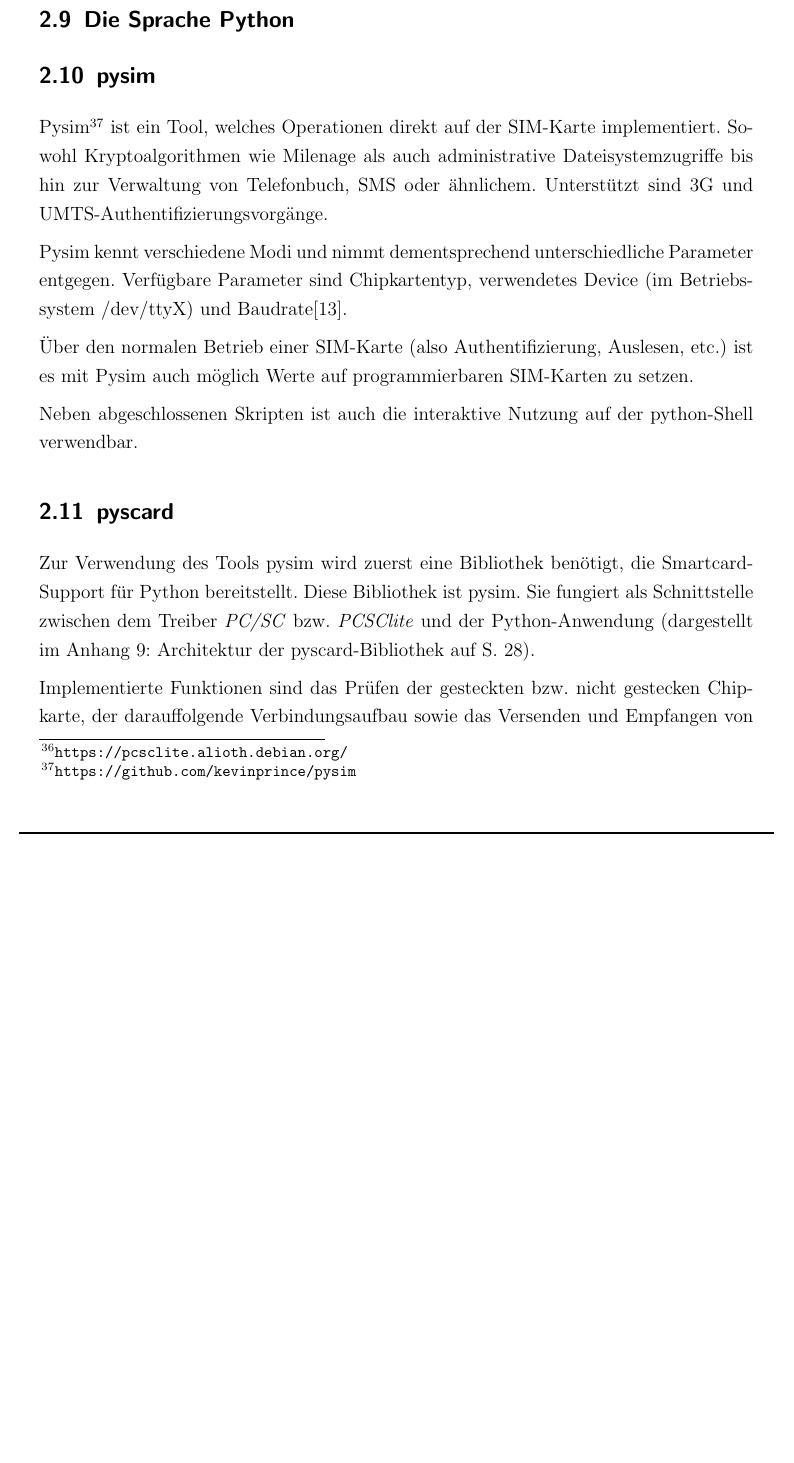
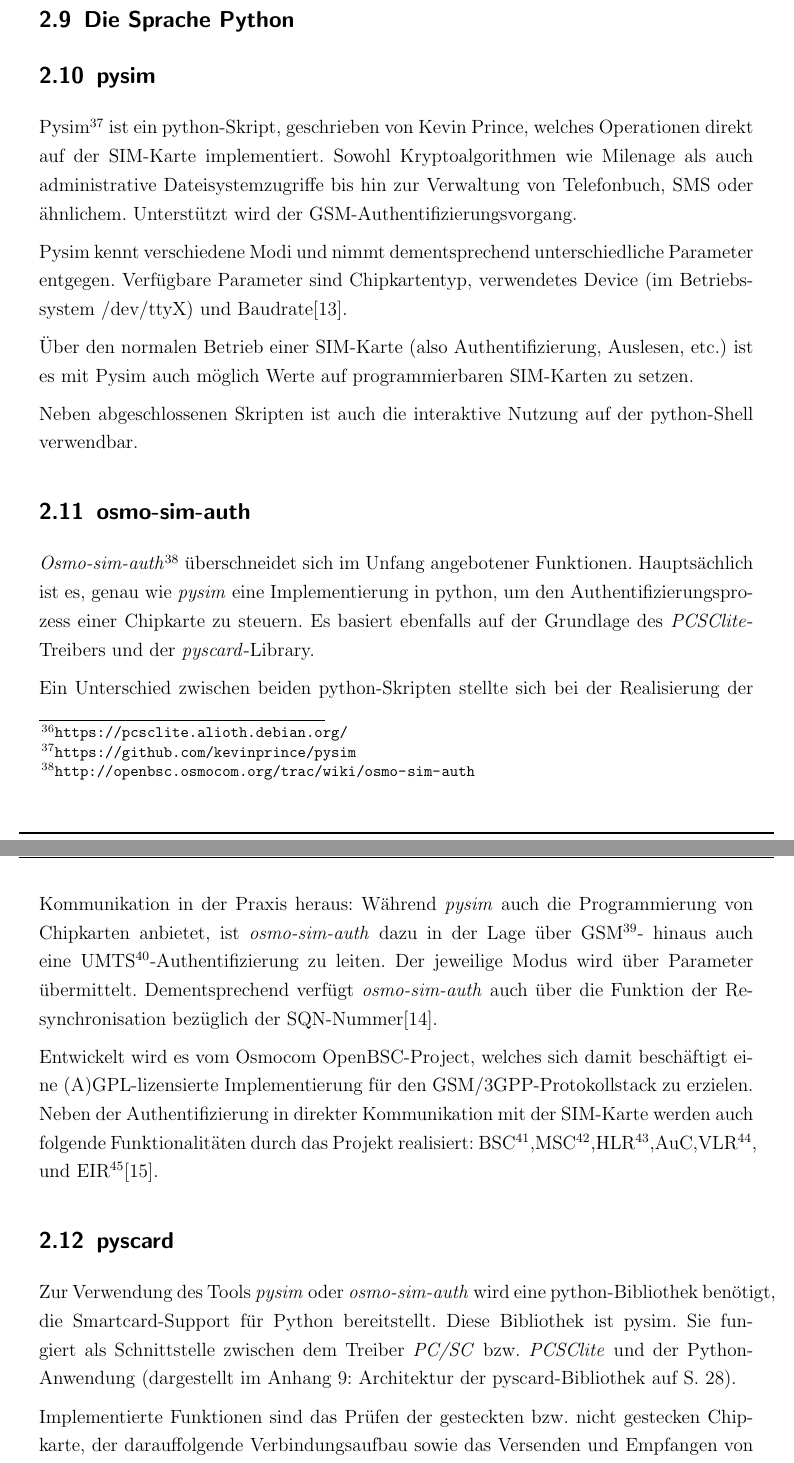
Before and after one commit to sim-authentication/document, a LaTeX document (main.tex, which reads sections/content/2-theorie.tex): part of page 30 of 41 before the commit and two parts of pages 30 and 31 of 42 after it, the two joined at a grey line, cut so that both start at the same text, the shorter picture padded with empty space. Compiled offline with pdfLaTeX.

Commit message:
added content/section for osmocom and openbsc

```diff
--- a/sections/content/2-theorie.tex
+++ b/sections/content/2-theorie.tex
@@ -634,11 +634,12 @@ BSD- sowie Unix-Derivate unterstützt.
 \subsection{Die Sprache Python}
 
 \subsection{pysim}
-Pysim\footnote{\url{https://github.com/kevinprince/pysim}} ist ein Tool,
+Pysim\footnote{\url{https://github.com/kevinprince/pysim}} ist ein
+python-Skript, geschrieben von Kevin Prince,
 welches Operationen direkt auf der SIM-Karte implementiert.
 Sowohl Kryptoalgorithmen wie Milenage als auch administrative Dateisystemzugriffe
 bis hin zur Verwaltung von Telefonbuch, SMS oder ähnlichem.
-Unterstützt sind 3G und UMTS-Authentifizierungsvorgänge.
+Unterstützt wird der GSM-Authentifizierungsvorgang.
 
 Pysim kennt verschiedene Modi und nimmt dementsprechend unterschiedliche
 Parameter entgegen. Verfügbare Parameter sind Chipkartentyp, verwendetes
@@ -650,8 +651,31 @@ ist es mit Pysim auch möglich Werte auf programmierbaren SIM-Karten zu setzen.
 Neben abgeschlossenen Skripten ist auch die interaktive Nutzung auf der
 python-Shell verwendbar.
 
+\subsection{osmo-sim-auth}
+\textit{Osmo-sim-auth}\footnote{\url{http://openbsc.osmocom.org/trac/wiki/osmo-sim-auth}}
+überschneidet sich im Unfang angebotener Funktionen. Hauptsächlich ist es,
+genau wie \textit{pysim} eine Implementierung in python, um den Authentifizierungsprozess
+einer Chipkarte zu steuern. Es basiert ebenfalls auf der Grundlage des
+\textit{PCSClite}-Treibers und der \textit{pyscard}-Library.
+
+Ein Unterschied zwischen beiden python-Skripten stellte sich bei der
+Realisierung der Kommunikation in der Praxis heraus:
+Während \textit{pysim} auch die Programmierung von Chipkarten anbietet, ist
+\textit{osmo-sim-auth} dazu in der Lage über \ac{GSM}- hinaus auch
+eine \ac{UMTS}-Authentifizierung zu leiten.
+Der jeweilige Modus wird über Parameter übermittelt.
+Dementsprechend verfügt \textit{osmo-sim-auth} auch über die Funktion der
+Resynchronisation bezüglich der \ac{SQN}-Nummer\cite{osmosimweb}.
+
+Entwickelt wird es vom Osmocom OpenBSC-Project, welches sich damit
+beschäftigt eine (A)GPL-lizensierte Implementierung für den
+GSM/3GPP-Protokollstack zu erzielen. Neben der Authentifizierung
+in direkter Kommunikation mit der SIM-Karte werden auch folgende
+Funktionalitäten durch das Projekt realisiert:
+\ac{BSC},\ac{MSC},\ac{HLR},\ac{AuC},\ac{VLR}, und \ac{EIR}\cite{osmocombscweb}.
+
 \subsection{pyscard}
-Zur Verwendung des Tools pysim wird zuerst eine Bibliothek benötigt,
+Zur Verwendung des Tools \textit{pysim} oder \textit{osmo-sim-auth} wird eine python-Bibliothek benötigt,
 die Smartcard-Support für Python bereitstellt. Diese Bibliothek
 ist pysim. Sie fungiert als Schnittstelle zwischen dem Treiber \textit{PC/SC}
 bzw. \textit{PCSClite} und der Python-Anwendung
```
Also changed, not shown: acronym.tex (+5 -0 lines), ref/bib.bib (+18 -0 lines).
